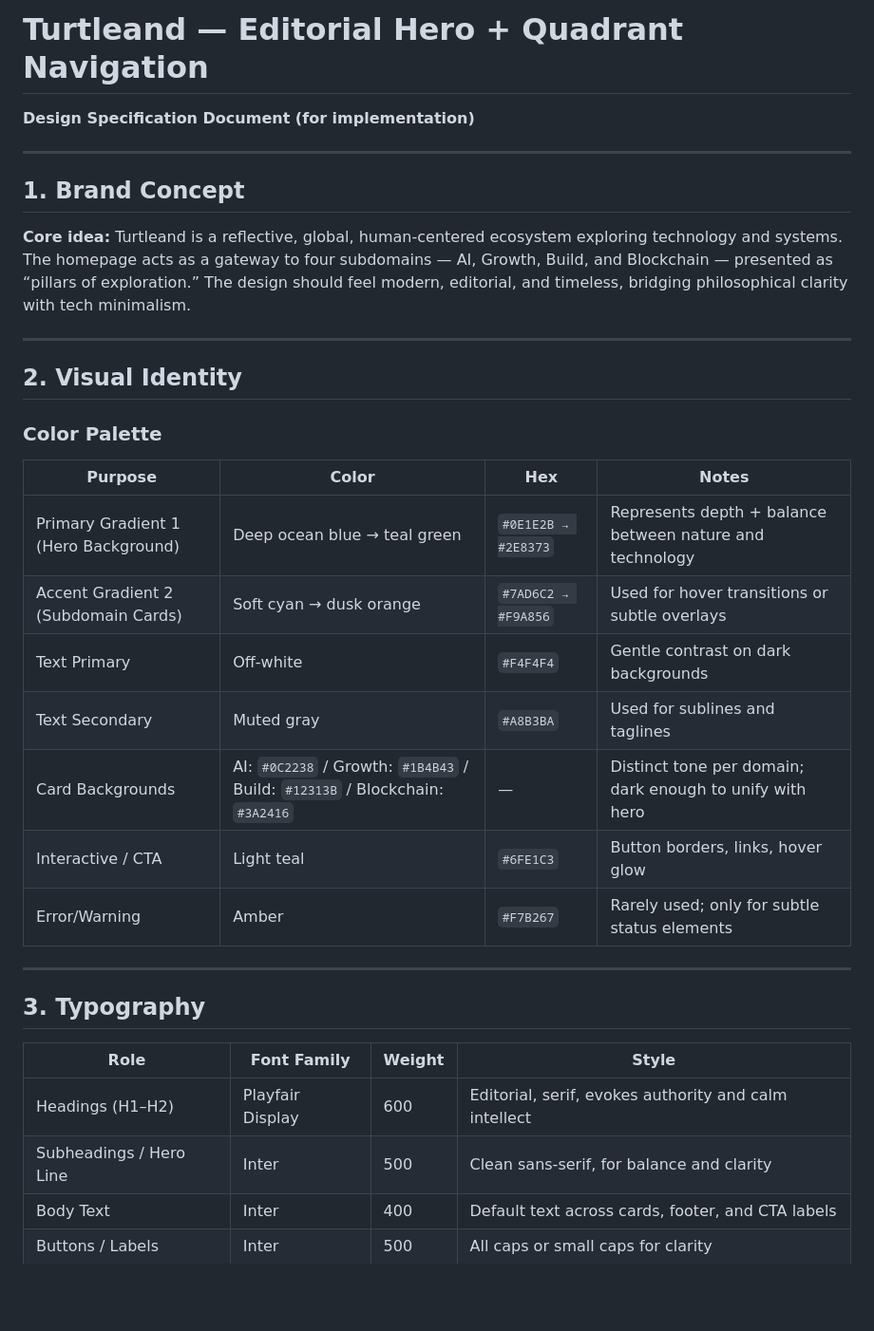
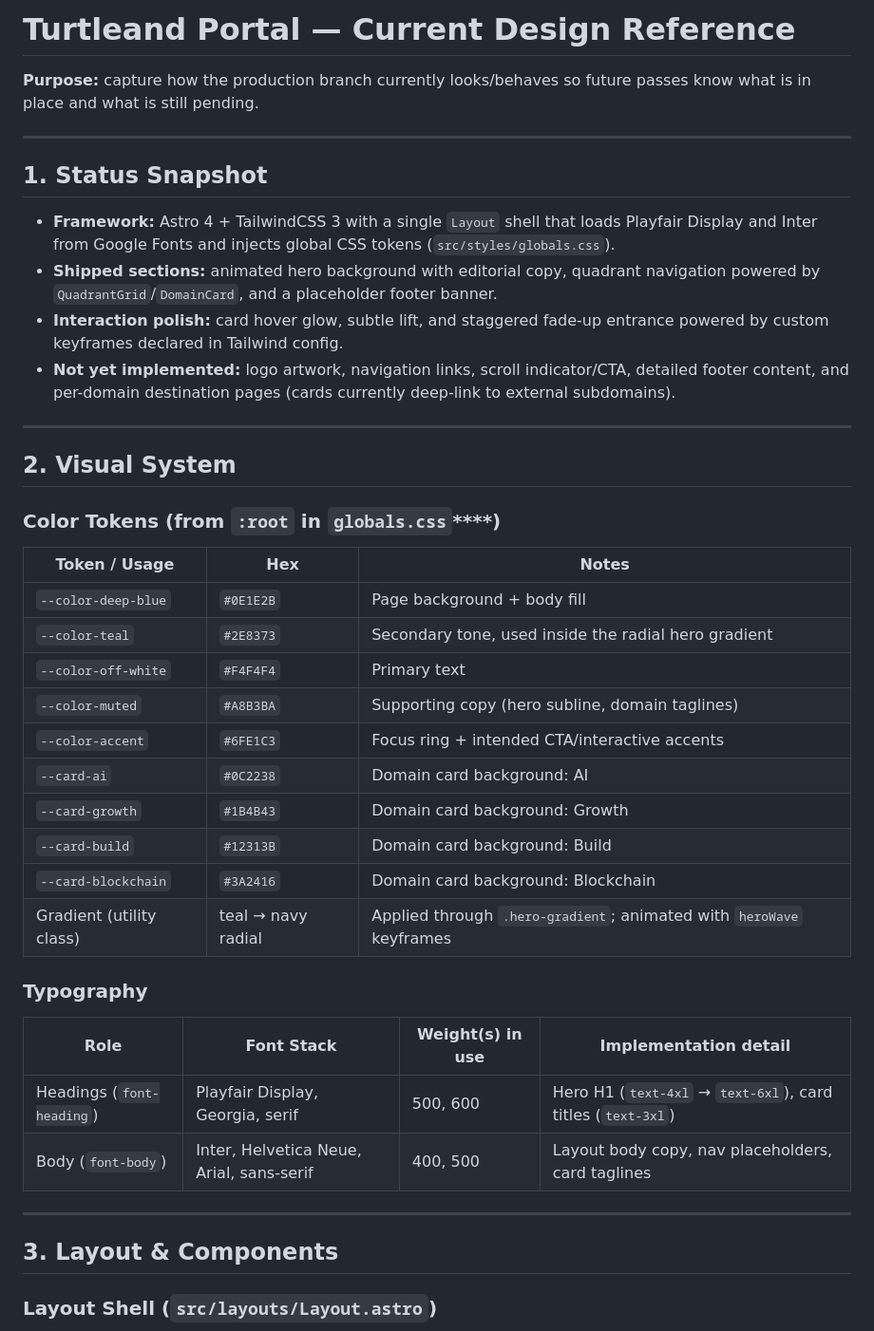
Before and after one commit to turtleand/portal, a Markdown page: DESIGN.md, the part around one of its changes. Shown at 95% size. Drawn GitHub-style; blank space fills up the shorter version.

```diff
--- a/DESIGN.md
+++ b/DESIGN.md
@@ -1,40 +1,45 @@
-# Turtleand — Editorial Hero + Quadrant Navigation
+# Turtleand Portal — Current Design Reference
 
-**Design Specification Document (for implementation)**
+**Purpose:** capture how the production branch currently looks/behaves so future passes know what is in place and what is still pending.
 
 ---
 
-## 1. Brand Concept
+## 1. Status Snapshot
 
-**Core idea:**
-Turtleand is a reflective, global, human-centered ecosystem exploring technology and systems.
-The homepage acts as a gateway to four subdomains — AI, Growth, Build, and Blockchain — presented as “pillars of exploration.”
-The design should feel modern, editorial, and timeless, bridging philosophical clarity with tech minimalism.
+- **Framework:** Astro 4 + TailwindCSS 3 with a single `Layout` shell that loads Playfair Display and Inter from Google Fonts and injects global CSS tokens (`src/styles/globals.css`).
+- **Shipped sections:** animated hero background with editorial copy, quadrant navigation powered by `QuadrantGrid`/`DomainCard`, and a placeholder footer banner.
+- **Interaction polish:** card hover glow, subtle lift, and staggered fade-up entrance powered by custom keyframes declared in Tailwind config.
+- **Not yet implemented:** logo artwork, navigation links, scroll indicator/CTA, detailed footer content, and per-domain destination pages (cards currently deep-link to external subdomains).
 
 ---
 
-## 2. Visual Identity
+## 2. Visual System
 
-### Color Palette
+### Color Tokens (from `:root` in `globals.css`****)
 
-| Purpose                              | Color                                                                        | Hex                 | Notes                                                    |
-| ------------------------------------ | ---------------------------------------------------------------------------- | ------------------- | -------------------------------------------------------- |
-| Primary Gradient 1 (Hero Background) | Deep ocean blue → teal green                                                 | `#0E1E2B → #2E8373` | Represents depth + balance between nature and technology |
-| Accent Gradient 2 (Subdomain Cards)  | Soft cyan → dusk orange                                                      | `#7AD6C2 → #F9A856` | Used for hover transitions or subtle overlays            |
-| Text Primary                         | Off-white                                                                    | `#F4F4F4`           | Gentle contrast on dark backgrounds                      |
-| Text Secondary                       | Muted gray                                                                   | `#A8B3BA`           | Used for sublines and taglines                           |
-| Card Backgrounds                     | AI: `#0C2238` / Growth: `#1B4B43` / Build: `#12313B` / Blockchain: `#3A2416` | —                   | Distinct tone per domain; dark enough to unify with hero |
-| Interactive / CTA                    | Light teal                                                                   | `#6FE1C3`           | Button borders, links, hover glow                        |
-| Error/Warning                        | Amber                                                                        | `#F7B267`           | Rarely used; only for subtle status elements             |
+| Token / Usage             | Hex        | Notes                                                                |
+| ------------------------- | ---------- | -------------------------------------------------------------------- |
+| `--color-deep-blue`       | `#0E1E2B`  | Page background + body fill                                          |
+| `--color-teal`            | `#2E8373`  | Secondary tone, used inside the radial hero gradient                 |
+| `--color-off-white`       | `#F4F4F4`  | Primary text                                                         |
+| `--color-muted`           | `#A8B3BA`  | Supporting copy (hero subline, domain taglines)                      |
+| `--color-accent`          | `#6FE1C3`  | Focus ring + intended CTA/interactive accents                        |
+| `--card-ai`               | `#0C2238`  | Domain card background: AI                                           |
+| `--card-growth`           | `#1B4B43`  | Domain card background: Growth                                       |
+| `--card-build`            | `#12313B`  | Domain card background: Build                                        |
+| `--card-blockchain`       | `#3A2416`  | Domain card background: Blockchain                                   |
+| Gradient (utility class)  | teal → navy radial | Applied through `.hero-gradient`; animated with `heroWave` keyframes |
+
+### Typography
+
+| Role                  | Font Stack                                  | Weight(s) in use | Implementation detail                                      |
+| --------------------- | ------------------------------------------- | ---------------- | ---------------------------------------------------------- |
+| Headings (`font-heading`) | Playfair Display, Georgia, serif             | 500, 600         | Hero H1 (`text-4xl` → `text-6xl`), card titles (`text-3xl`) |
+| Body (`font-body`)    | Inter, Helvetica Neue, Arial, sans-serif    | 400, 500         | Layout body copy, nav placeholders, card taglines          |
 
 ---
 
-## 3. Typography
+## 3. Layout & Components
 
-| Role                    | Font Family      | Weight | Style                                                 |
-| ----------------------- | ---------------- | ------ | ----------------------------------------------------- |
-| Headings (H1–H2)        | Playfair Display | 600    | Editorial, serif, evokes authority and calm intellect |
-| Subheadings / Hero Line | Inter            | 500    | Clean sans-serif, for balance and clarity             |
-| Body Text               | Inter            | 400    | Default text across cards, footer, and CTA labels     |
-| Buttons / Labels        | Inter            | 500    | All caps or small caps for clarity                    |
+### Layout Shell (`src/layouts/Layout.astro`)
 
```
Also changed, not shown: other parts of DESIGN.md (+46 -123 lines), IMPLEMENTATION.md (deleted, +0 -345 lines).
